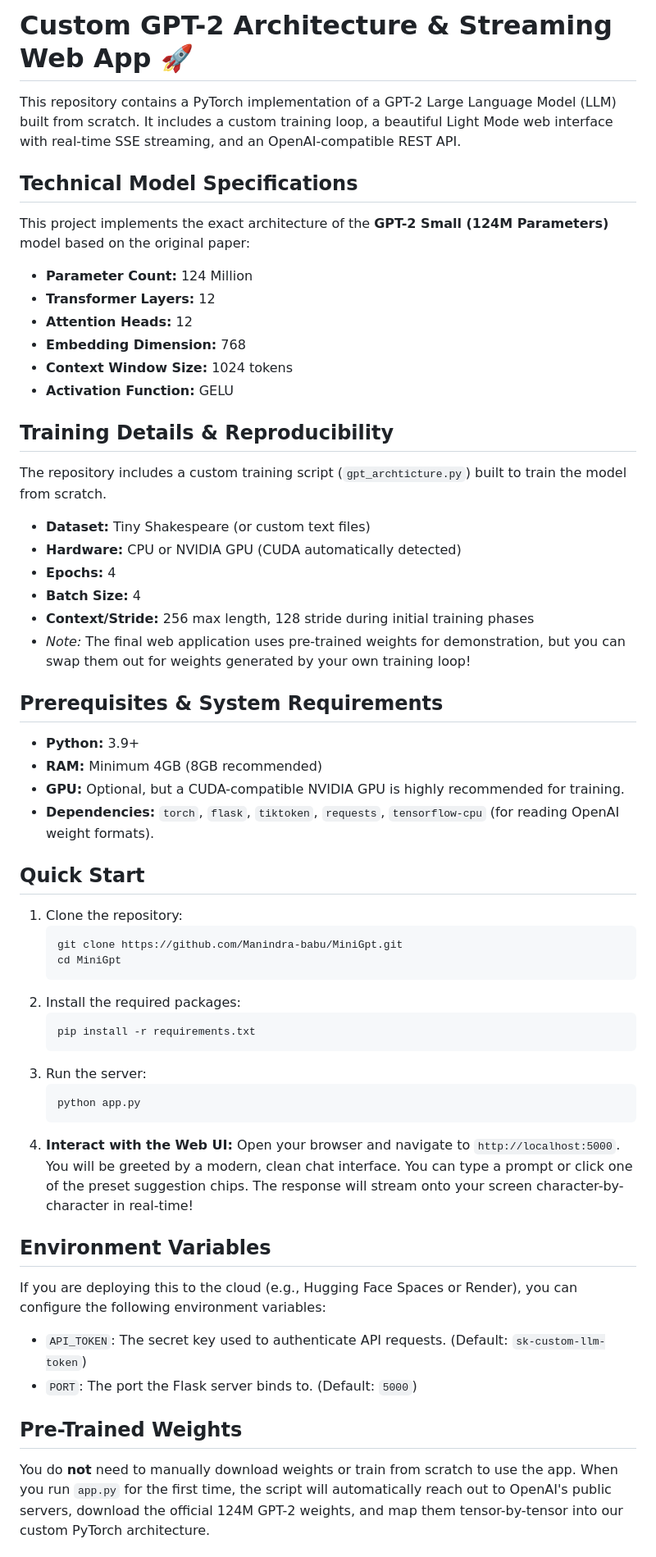
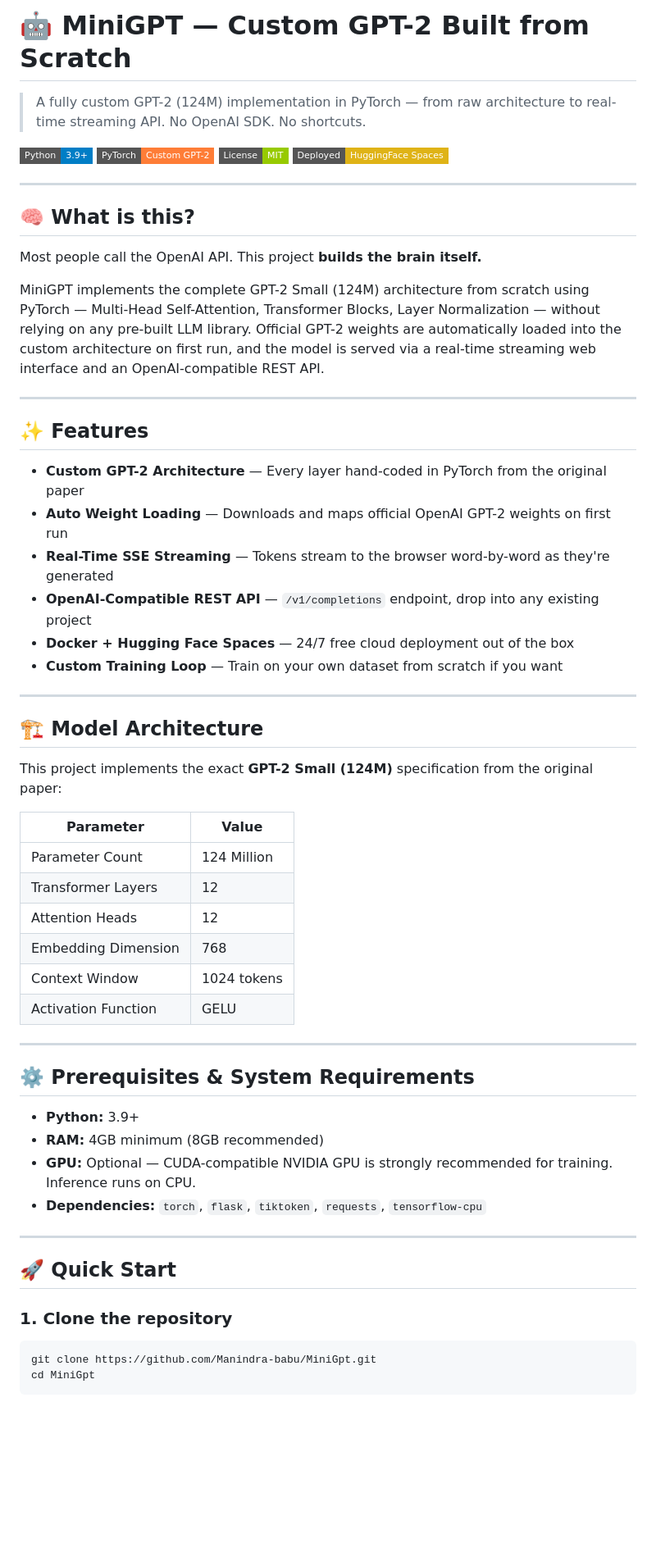
Before and after one commit to Manindra-babu/MiniGpt, a Markdown page: README.md, the part around one of its changes. Shown at 82% size. Drawn GitHub-style; badges without logos; blank space fills up the shorter version.

Commit message:
Update README.md with user revisions

````diff
--- a/README.md
+++ b/README.md
@@ -1,53 +1,63 @@
-# Custom GPT-2 Architecture & Streaming Web App 🚀
+# 🤖 MiniGPT — Custom GPT-2 Built from Scratch
 
-This repository contains a PyTorch implementation of a GPT-2 Large Language Model (LLM) built from scratch. It includes a custom training loop, a beautiful Light Mode web interface with real-time SSE streaming, and an OpenAI-compatible REST API.
+> A fully custom GPT-2 (124M) implementation in PyTorch — from raw architecture to real-time streaming API. No OpenAI SDK. No shortcuts.
 
-## Technical Model Specifications
-This project implements the exact architecture of the **GPT-2 Small (124M Parameters)** model based on the original paper:
-- **Parameter Count:** 124 Million
-- **Transformer Layers:** 12
-- **Attention Heads:** 12
-- **Embedding Dimension:** 768
-- **Context Window Size:** 1024 tokens
-- **Activation Function:** GELU
+![Python](https://img.shields.io/badge/Python-3.9+-blue?style=flat-square)
+![PyTorch](https://img.shields.io/badge/PyTorch-Custom%20GPT--2-orange?style=flat-square)
+![License](https://img.shields.io/badge/License-MIT-green?style=flat-square)
+![HuggingFace](https://img.shields.io/badge/Deployed-HuggingFace%20Spaces-yellow?style=flat-square)
 
-## Training Details & Reproducibility
-The repository includes a custom training script (`gpt_archticture.py`) built to train the model from scratch.
-- **Dataset:** Tiny Shakespeare (or custom text files)
-- **Hardware:** CPU or NVIDIA GPU (CUDA automatically detected)
-- **Epochs:** 4
-- **Batch Size:** 4
-- **Context/Stride:** 256 max length, 128 stride during initial training phases
-- *Note:* The final web application uses pre-trained weights for demonstration, but you can swap them out for weights generated by your own training loop!
+---
 
-## Prerequisites & System Requirements
+## 🧠 What is this?
+
+Most people call the OpenAI API. This project **builds the brain itself.**
+
+MiniGPT implements the complete GPT-2 Small (124M) architecture from scratch using PyTorch — Multi-Head Self-Attention, Transformer Blocks, Layer Normalization — without relying on any pre-built LLM library. Official GPT-2 weights are automatically loaded into the custom architecture on first run, and the model is served via a real-time streaming web interface and an OpenAI-compatible REST API.
+
+---
+
+## ✨ Features
+
+- **Custom GPT-2 Architecture** — Every layer hand-coded in PyTorch from the original paper
+- **Auto Weight Loading** — Downloads and maps official OpenAI GPT-2 weights on first run
+- **Real-Time SSE Streaming** — Tokens stream to the browser word-by-word as they're generated
+- **OpenAI-Compatible REST API** — `/v1/completions` endpoint, drop into any existing project
+- **Docker + Hugging Face Spaces** — 24/7 free cloud deployment out of the box
+- **Custom Training Loop** — Train on your own dataset from scratch if you want
+
+---
+
+## 🏗️ Model Architecture
+
+This project implements the exact **GPT-2 Small (124M)** specification from the original paper:
+
+| Parameter | Value |
+|---|---|
+| Parameter Count | 124 Million |
+| Transformer Layers | 12 |
+| Attention Heads | 12 |
+| Embedding Dimension | 768 |
+| Context Window | 1024 tokens |
+| Activation Function | GELU |
+
+---
+
+## ⚙️ Prerequisites & System Requirements
+
 - **Python:** 3.9+
-- **RAM:** Minimum 4GB (8GB recommended)
-- **GPU:** Optional, but a CUDA-compatible NVIDIA GPU is highly recommended for training.
-- **Dependencies:** `torch`, `flask`, `tiktoken`, `requests`, `tensorflow-cpu` (for reading OpenAI weight formats).
+- **RAM:** 4GB minimum (8GB recommended)
+- **GPU:** Optional — CUDA-compatible NVIDIA GPU is strongly recommended for training. Inference runs on CPU.
+- **Dependencies:** `torch`, `flask`, `tiktoken`, `requests`, `tensorflow-cpu`
 
-## Quick Start
+---
 
-1. Clone the repository:
-   ```bash
-   git clone https://github.com/Manindra-babu/MiniGpt.git
-   cd MiniGpt
-   ```
-2. Install the required packages:
-   ```bash
-   pip install -r requirements.txt
-   ```
-3. Run the server:
-   ```bash
-   python app.py
-   ```
-4. **Interact with the Web UI:** Open your browser and navigate to `http://localhost:5000`. You will be greeted by a modern, clean chat interface. You can type a prompt or click one of the preset suggestion chips. The response will stream onto your screen character-by-character in real-time!
+## 🚀 Quick Start
 
-## Environment Variables
-If you are deploying this to the cloud (e.g., Hugging Face Spaces or Render), you can configure the following environment variables:
-- `API_TOKEN`: The secret key used to authenticate API requests. (Default: `sk-custom-llm-token`)
-- `PORT`: The port the Flask server binds to. (Default: `5000`)
+### 1. Clone the repository
 
-## Pre-Trained Weights
-You do **not** need to manually download weights or train from scratch to use the app. When you run `app.py` for the first time, the script will automatically reach out to OpenAI's public servers, download the official 124M GPT-2 weights, and map them tensor-by-tensor into our custom PyTorch architecture.
+```bash
+git clone https://github.com/Manindra-babu/MiniGpt.git
+cd MiniGpt
+```
 
````
Also changed, not shown: other parts of README.md (+130 -27 lines).
